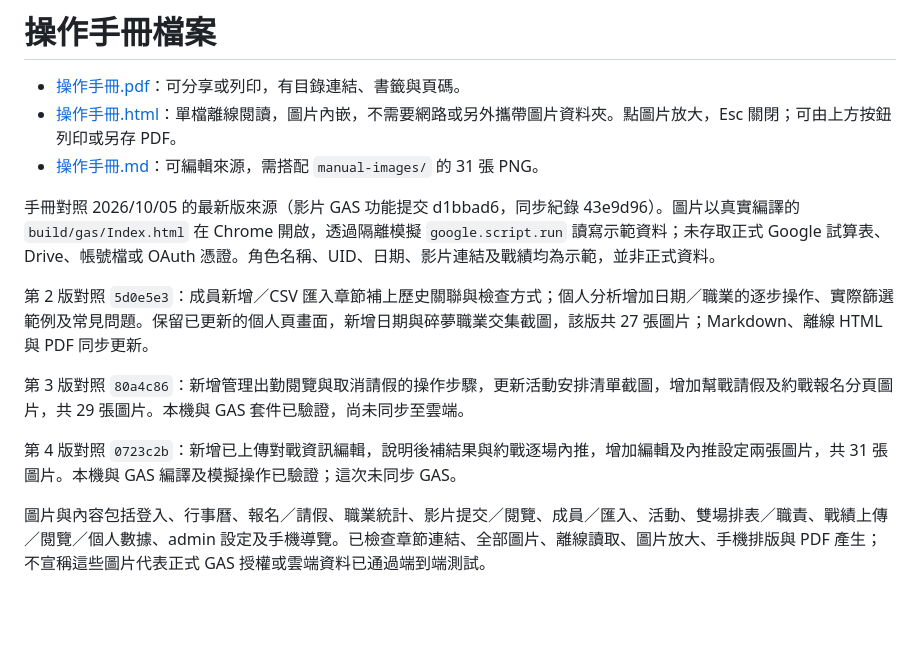
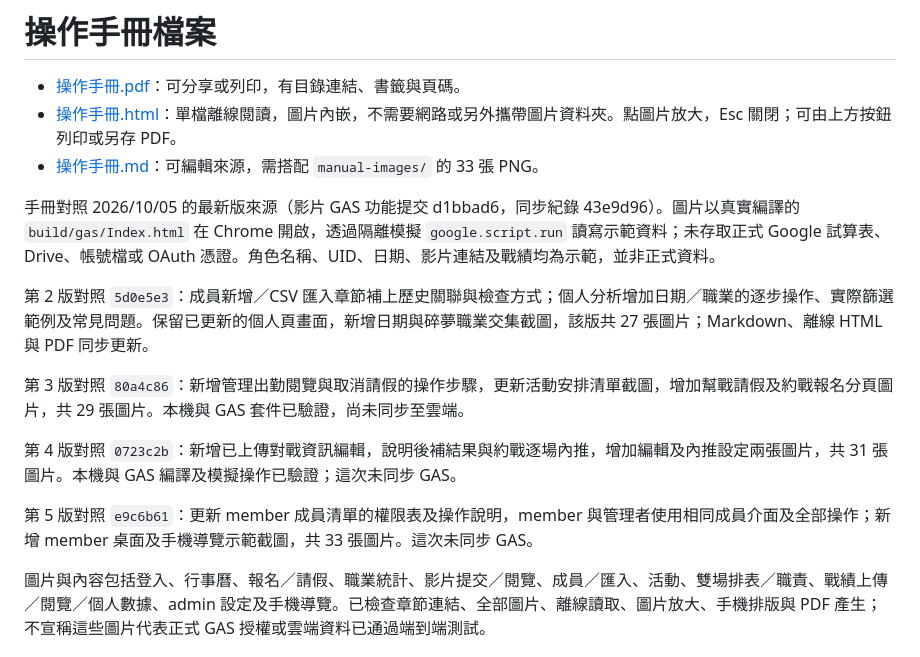
Before and after one commit to joshting-developer/GuildManager, a Markdown page: docs/README.md, the part around the change. GitHub-like rendering; blank space fills up the shorter version.

Commit message:
docs: 更新 member 成員清單操作與權限手冊

```diff
--- a/docs/README.md
+++ b/docs/README.md
@@ -2,7 +2,7 @@
 
 - [操作手冊.pdf](操作手冊.pdf)：可分享或列印，有目錄連結、書籤與頁碼。
 - [操作手冊.html](操作手冊.html)：單檔離線閱讀，圖片內嵌，不需要網路或另外攜帶圖片資料夾。點圖片放大，Esc 關閉；可由上方按鈕列印或另存 PDF。
-- [操作手冊.md](操作手冊.md)：可編輯來源，需搭配 `manual-images/` 的 31 張 PNG。
+- [操作手冊.md](操作手冊.md)：可編輯來源，需搭配 `manual-images/` 的 33 張 PNG。
 
 手冊對照 2026/10/05 的最新版來源（影片 GAS 功能提交 d1bbad6，同步紀錄 43e9d96）。圖片以真實編譯的 `build/gas/Index.html` 在 Chrome 開啟，透過隔離模擬 `google.script.run` 讀寫示範資料；未存取正式 Google 試算表、Drive、帳號檔或 OAuth 憑證。角色名稱、UID、日期、影片連結及戰績均為示範，並非正式資料。
 
@@ -11,6 +11,8 @@
 第 3 版對照 `80a4c86`：新增管理出勤閱覽與取消請假的操作步驟，更新活動安排清單截圖，增加幫戰請假及約戰報名分頁圖片，共 29 張圖片。本機與 GAS 套件已驗證，尚未同步至雲端。
 
 第 4 版對照 `0723c2b`：新增已上傳對戰資訊編輯，說明後補結果與約戰逐場內推，增加編輯及內推設定兩張圖片，共 31 張圖片。本機與 GAS 編譯及模擬操作已驗證；這次未同步 GAS。
+
+第 5 版對照 `e9c6b61`：更新 member 成員清單的權限表及操作說明，member 與管理者使用相同成員介面及全部操作；新增 member 桌面及手機導覽示範截圖，共 33 張圖片。這次未同步 GAS。
 
 圖片與內容包括登入、行事曆、報名／請假、職業統計、影片提交／閱覽、成員／匯入、活動、雙場排表／職責、戰績上傳／閱覽／個人數據、admin 設定及手機導覽。已檢查章節連結、全部圖片、離線讀取、圖片放大、手機排版與 PDF 產生；不宣稱這些圖片代表正式 GAS 授權或雲端資料已通過端到端測試。
 
```
Also changed, not shown: docs/操作手冊.md (+33 -28 lines), docs/manual-images/32-member-roster.png (added), docs/manual-images/33-member-roster-mobile.png (added), 2 other files.
